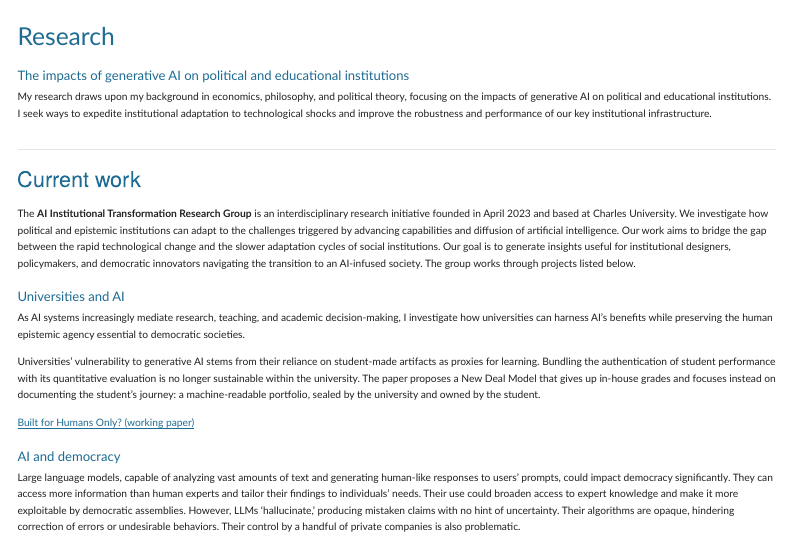
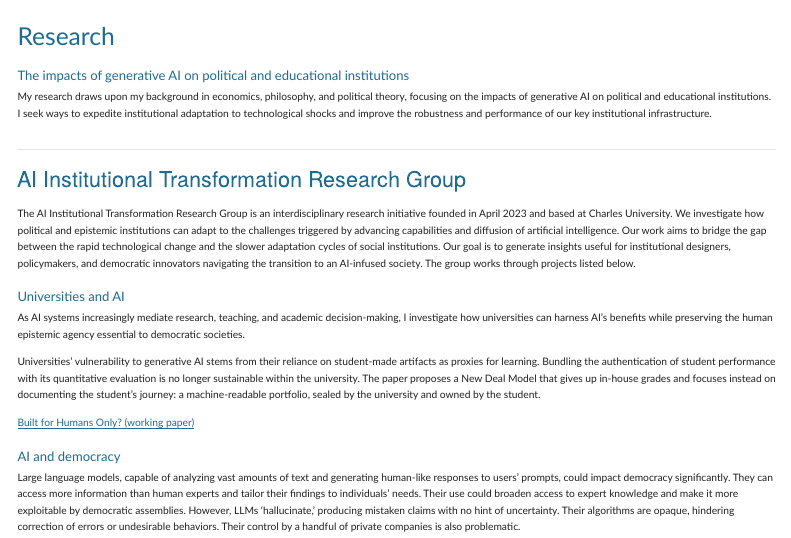
Before and after one commit to petrspecian/petrspecian.github.io, a Quarto document (research.qmd): the page in a window 1100 px wide, from its top. Rendered offline with R 4.5, knitr and Pandoc in place of Quarto, with nearby package versions; menus at the side of the page are left out.

Commit message:
Research: give the research group its own H2 (anchor kept), drop the empty Current work heading, unbold the repeated name
Co-Authored-By: Claude Fable 5.1 <noreply@anthropic.com>

```diff
--- a/research.qmd
+++ b/research.qmd
@@ -9,9 +9,9 @@
 
 My research draws upon my background in economics, philosophy, and political theory, focusing on the impacts of generative AI on political and educational institutions. I seek ways to expedite institutional adaptation to technological shocks and improve the robustness and performance of our key institutional infrastructure.
 
-## Current work {#ai-institutional-transformation}
+## AI Institutional Transformation Research Group {#ai-institutional-transformation}
 
-The **AI Institutional Transformation Research Group** is an interdisciplinary research initiative founded in April 2023 and based at Charles University. We investigate how political and epistemic institutions can adapt to the challenges triggered by advancing capabilities and diffusion of artificial intelligence. Our work aims to bridge the gap between the rapid technological change and the slower adaptation cycles of social institutions. Our goal is to generate insights useful for institutional designers, policymakers, and democratic innovators navigating the transition to an AI-infused society. The group works through projects listed below.
+The AI Institutional Transformation Research Group is an interdisciplinary research initiative founded in April 2023 and based at Charles University. We investigate how political and epistemic institutions can adapt to the challenges triggered by advancing capabilities and diffusion of artificial intelligence. Our work aims to bridge the gap between the rapid technological change and the slower adaptation cycles of social institutions. Our goal is to generate insights useful for institutional designers, policymakers, and democratic innovators navigating the transition to an AI-infused society. The group works through projects listed below.
 
 ### Universities and AI
 
```
Also changed, not shown: 25 other files.
